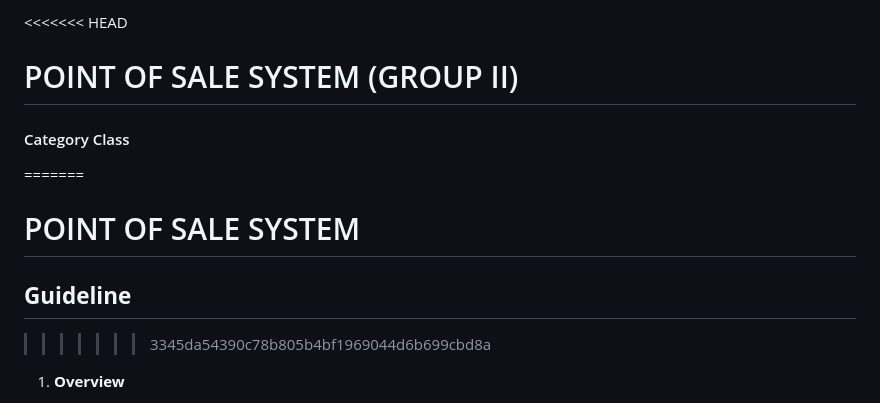
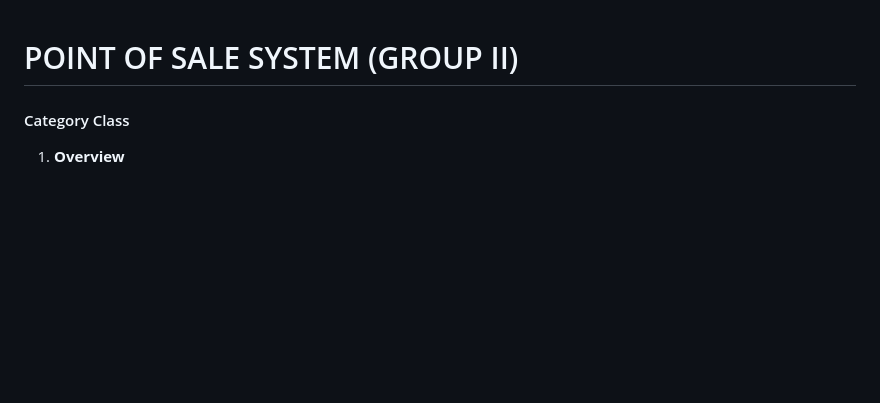
Before and after one commit to Thutazaw09/Point-Of-Sale-System, a Markdown page: README.md, the part around the change. GitHub-like rendering; blank space fills up the shorter version.

```diff
--- a/README.md
+++ b/README.md
@@ -1,12 +1,6 @@
-<<<<<<< HEAD
 # POINT OF SALE SYSTEM (GROUP II)
 
-
 #### Category Class
-=======
-# POINT OF SALE SYSTEM
-## **Guideline**
->>>>>>> 3345da54390c78b805b4bf1969044d6b699cbd8a
 
 1. **Overview**
    - The `Category` class is an integral part of a point of sale (POS) system, designed to handle categories of items or services. It ensures that each category is uniquely identified (`category_id`) and has a properly validated name (`category_name`). The class's design allows for efficient management and retrieval of category-specific information, which is crucial in organizing products or services in a POS system.
```
